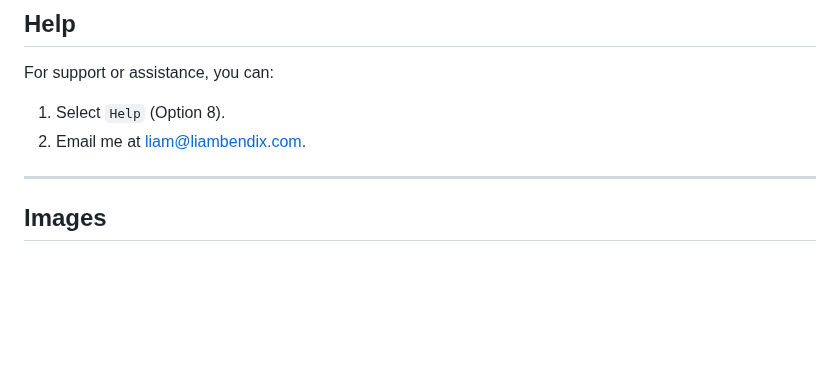
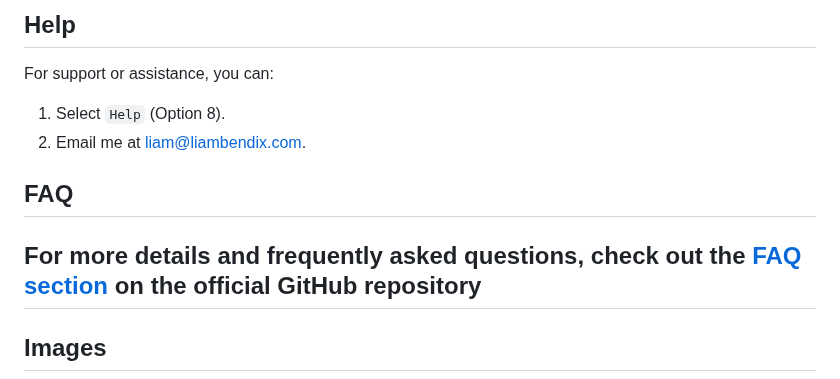
Before and after one commit to B3ND1X/air-script, a Markdown page: README.md, the part around the change. Rendered like a GitHub page; blank space fills up the shorter version.

```diff
--- a/README.md
+++ b/README.md
@@ -114,6 +114,9 @@ For support or assistance, you can:
 1. Select `Help` (Option 8).
 2. Email me at [liam@liambendix.com](mailto:liam@liambendix.com).
 
+## FAQ
+
+For more details and frequently asked questions, check out the [FAQ section](https://github.com/B3ND1X/air-script/blob/main/FAQ.md) on the official GitHub repository
 ---
 
 ## Images
```
